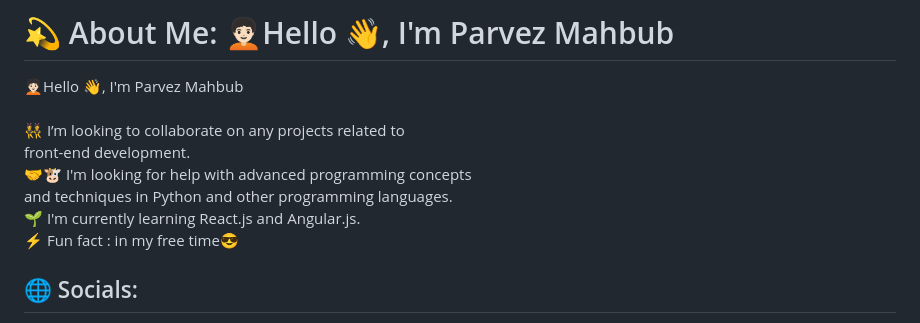
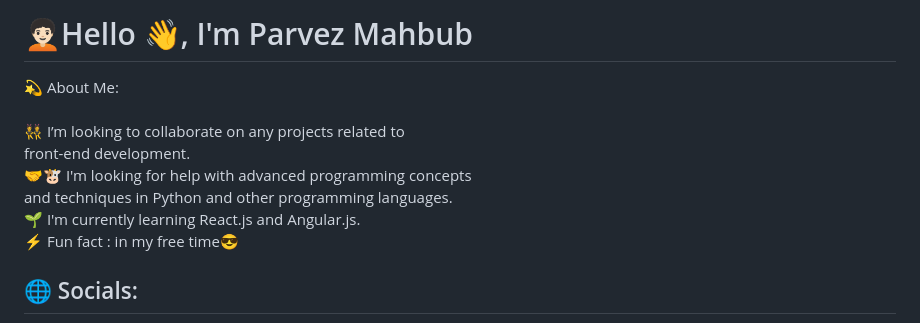
Before and after one commit to parvezmahbub/parvezmahbub, a Markdown page: README.md, the part around the change. Drawn GitHub-style.

```diff
--- a/README.md
+++ b/README.md
@@ -1,5 +1,5 @@
-# 💫 About Me: 🧑🏻‍🦱Hello 👋, I'm Parvez Mahbub
-🧑🏻‍🦱Hello 👋, I'm Parvez Mahbub<br><br>👯 I’m looking to collaborate on any projects related to <br>      front-end development.<br>🤝🐮 I'm looking for help with advanced programming concepts <br>      and techniques in Python and other programming languages.<br>🌱 I'm currently learning React.js and Angular.js.<br>⚡ Fun fact : in my free time😎
+#  🧑🏻‍🦱Hello 👋, I'm Parvez Mahbub
+💫 About Me:<br><br>👯 I’m looking to collaborate on any projects related to <br>      front-end development.<br>🤝🐮 I'm looking for help with advanced programming concepts <br>      and techniques in Python and other programming languages.<br>🌱 I'm currently learning React.js and Angular.js.<br>⚡ Fun fact : in my free time😎
 
 
 ## 🌐 Socials:
```
